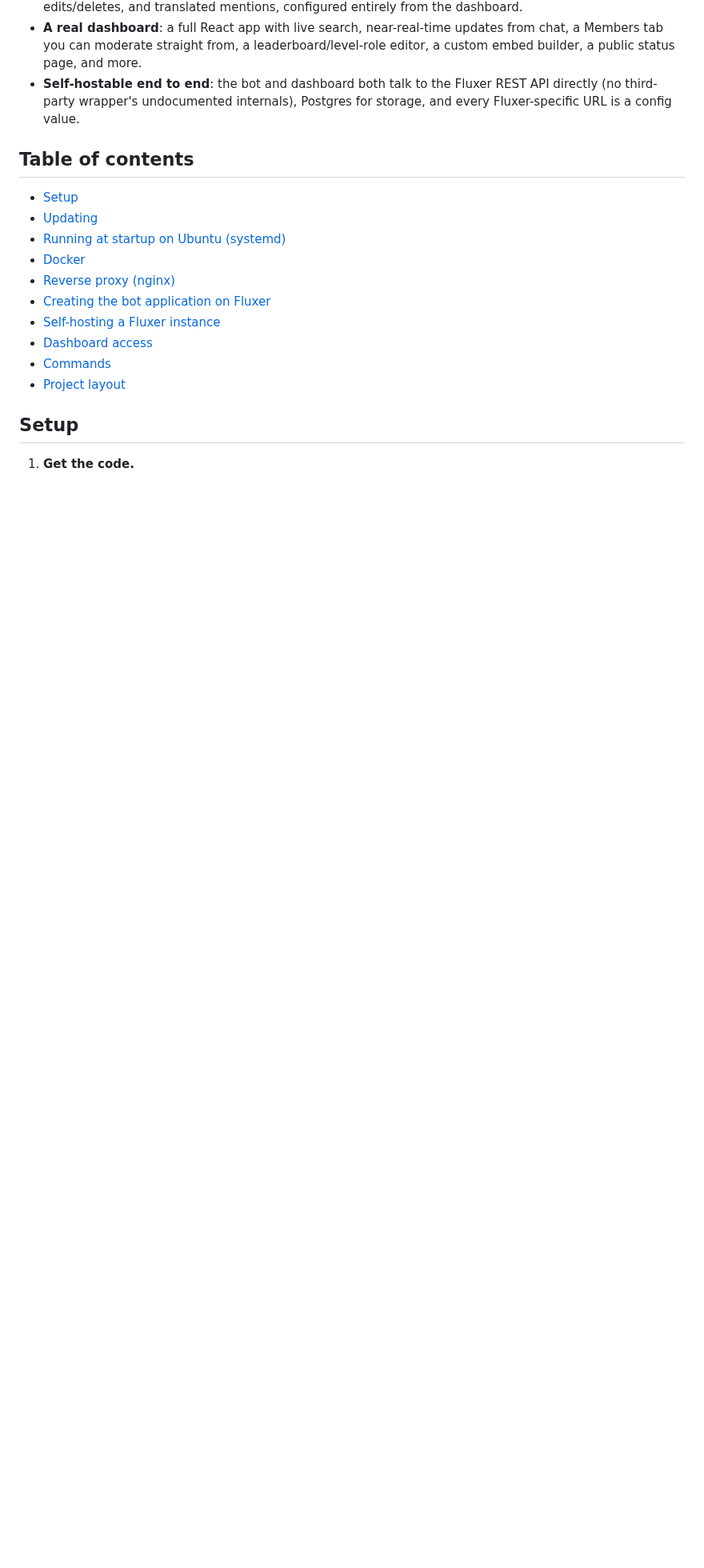
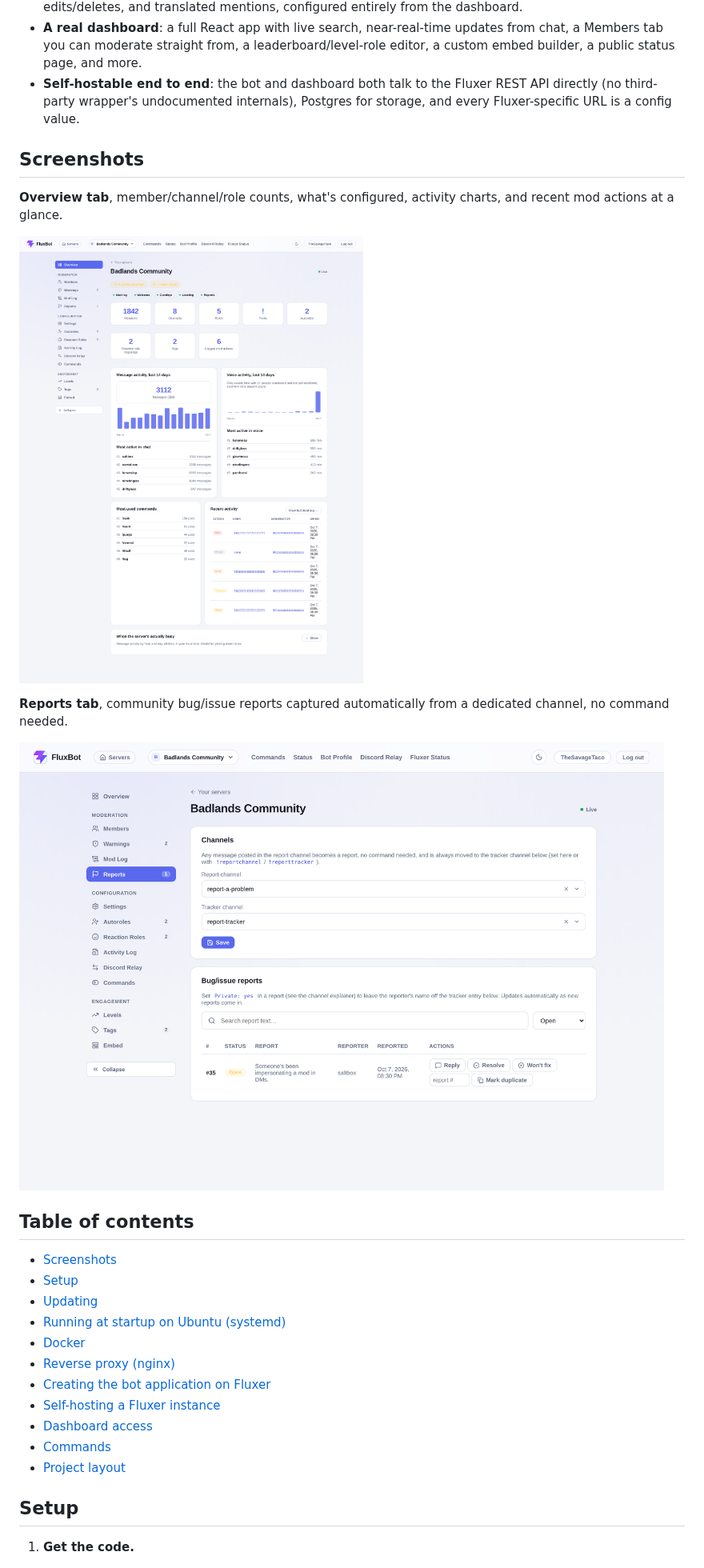
Before and after one commit to BadlandsFlux/FluxBot, a Markdown page: README.md, the part around the change. Shown at 80% size. GitHub-like rendering; pictures changed too: docs/screenshots/overview.png (added), docs/screenshots/reports.png (added); blank space fills up the shorter version.

Commit message:
docs: add dashboard screenshots to the README
Overview and Reports tab screenshots, captured against real app code
rendering real seeded data (a fake guild/session patched in locally
for the purpose, no actual Fluxer credentials used or needed), added
to a new Screenshots section near the top of the README.

Co-Authored-By: Claude Sonnet 5 <noreply@anthropic.com>

```diff
--- a/README.md
+++ b/README.md
@@ -17,8 +17,19 @@ A self-hosted moderation and community bot for [Fluxer](https://fluxer.app), pai
 - **A real dashboard**: a full React app with live search, near-real-time updates from chat, a Members tab you can moderate straight from, a leaderboard/level-role editor, a custom embed builder, a public status page, and more.
 - **Self-hostable end to end**: the bot and dashboard both talk to the Fluxer REST API directly (no third-party wrapper's undocumented internals), Postgres for storage, and every Fluxer-specific URL is a config value.
 
+## Screenshots
+
+**Overview tab**, member/channel/role counts, what's configured, activity charts, and recent mod actions at a glance.
+
+![Overview tab](docs/screenshots/overview.png)
+
+**Reports tab**, community bug/issue reports captured automatically from a dedicated channel, no command needed.
+
+![Reports tab](docs/screenshots/reports.png)
+
 ## Table of contents
 
+- [Screenshots](#screenshots)
 - [Setup](#setup)
 - [Updating](#updating)
 - [Running at startup on Ubuntu (systemd)](#running-at-startup-on-ubuntu-systemd)
```
